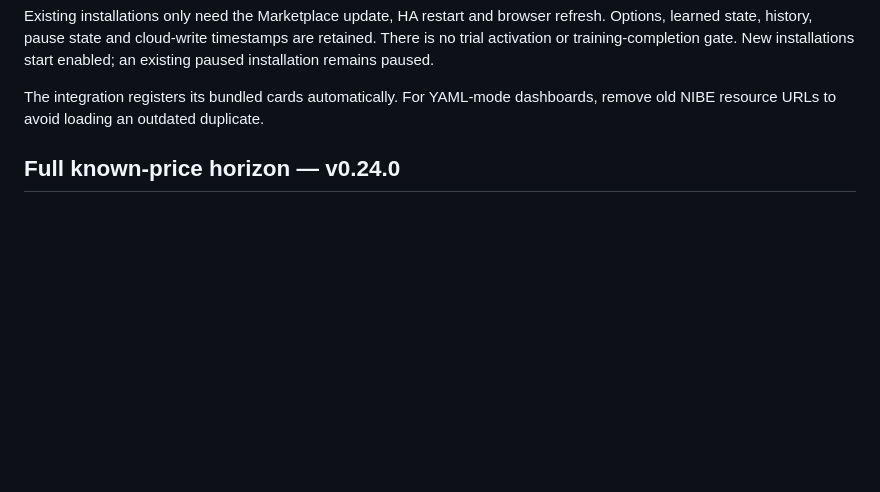
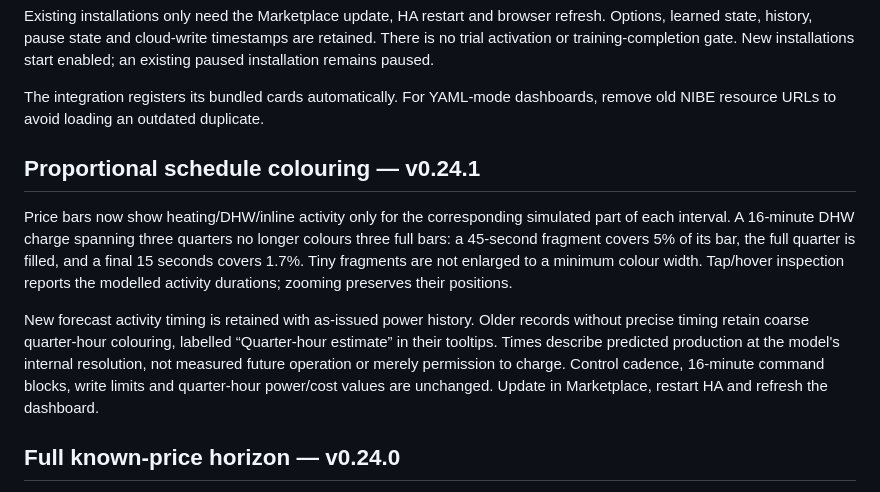
Before and after one commit to bimmerman1911/nibe-f750-dashboard, a Markdown page: README.md, the part around the change. GitHub-like rendering; blank space fills up the shorter version.

Commit message:
Colour price bars by simulated activity duration rather than whole quarters

```diff
--- a/README.md
+++ b/README.md
@@ -22,6 +22,12 @@ type: custom:nibe-f750-smart-card
 Existing installations only need the Marketplace update, HA restart and browser refresh. Options, learned state, history, pause state and cloud-write timestamps are retained. There is no trial activation or training-completion gate. New installations start enabled; an existing paused installation remains paused.
 
 The integration registers its bundled cards automatically. For YAML-mode dashboards, remove old NIBE resource URLs to avoid loading an outdated duplicate.
+
+## Proportional schedule colouring — v0.24.1
+
+Price bars now show heating/DHW/inline activity only for the corresponding simulated part of each interval. A 16-minute DHW charge spanning three quarters no longer colours three full bars: a 45-second fragment covers 5% of its bar, the full quarter is filled, and a final 15 seconds covers 1.7%. Tiny fragments are not enlarged to a minimum colour width. Tap/hover inspection reports the modelled activity durations; zooming preserves their positions.
+
+New forecast activity timing is retained with as-issued power history. Older records without precise timing retain coarse quarter-hour colouring, labelled “Quarter-hour estimate” in their tooltips. Times describe predicted production at the model's internal resolution, not measured future operation or merely permission to charge. Control cadence, 16-minute command blocks, write limits and quarter-hour power/cost values are unchanged. Update in Marketplace, restart HA and refresh the dashboard.
 
 ## Full known-price horizon — v0.24.0
 
```
Also changed, not shown: docs/electricity-desktop.png, docs/electricity-mobile.png, docs/smart-desktop.png, docs/smart-mobile.png, 12 other files.
